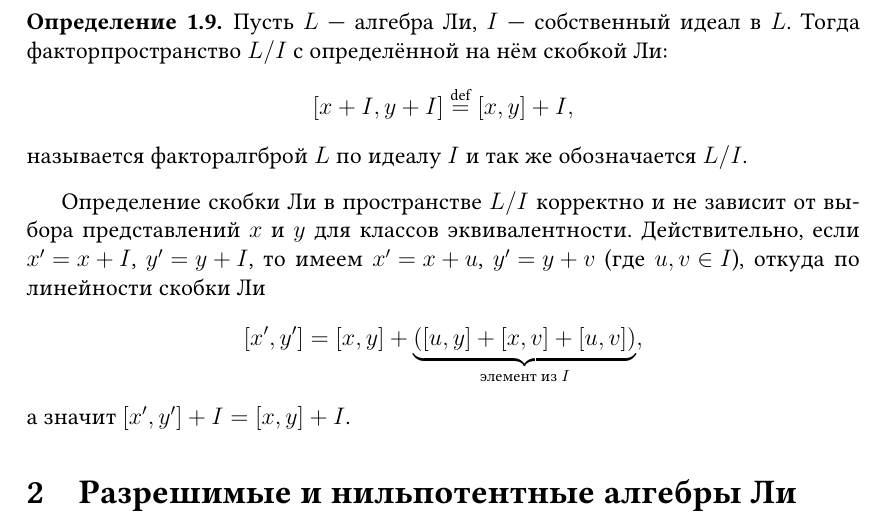
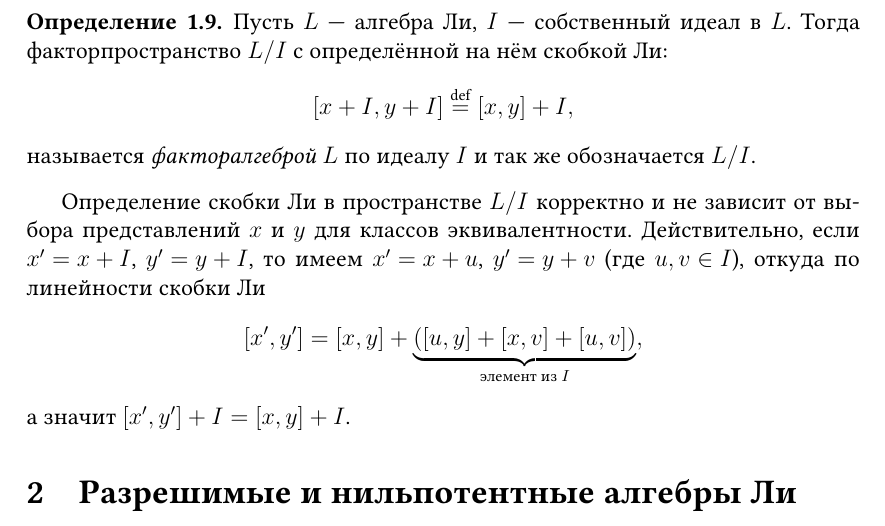
Before and after one commit to fimmind/coursework, a LaTeX document (paperwork/main.tex): part of page 6 of 7, cut so that both start at the same text. Compiled offline with pdfLaTeX.

Commit message:
Minor correction

```diff
--- a/paperwork/main.tex
+++ b/paperwork/main.tex
@@ -187,7 +187,7 @@
     \[
         [x + I, y + I] \overset{\text{def}}= [x, y] + I,
     \]
-    называется факторалгброй \({ L }\) по идеалу \({ I }\) и так же обозначается \({ L / I }\).
+    называется \textit{факторалгеброй} \({ L }\) по идеалу \({ I }\) и так же обозначается \({ L / I }\).
 \end{definition}
 
 Определение скобки Ли в пространстве \({ L / I }\) корректно и не зависит от выбора представлений \({ x }\) и \({ y }\) для классов эквивалентности. Действительно, если \({ x' = x + I }\), \({ y' = y + I }\), то имеем \({ x' = x + u }\), \({ y' = y + v }\) (где \({ u, v \in I }\)), откуда по линейности скобки Ли
```
